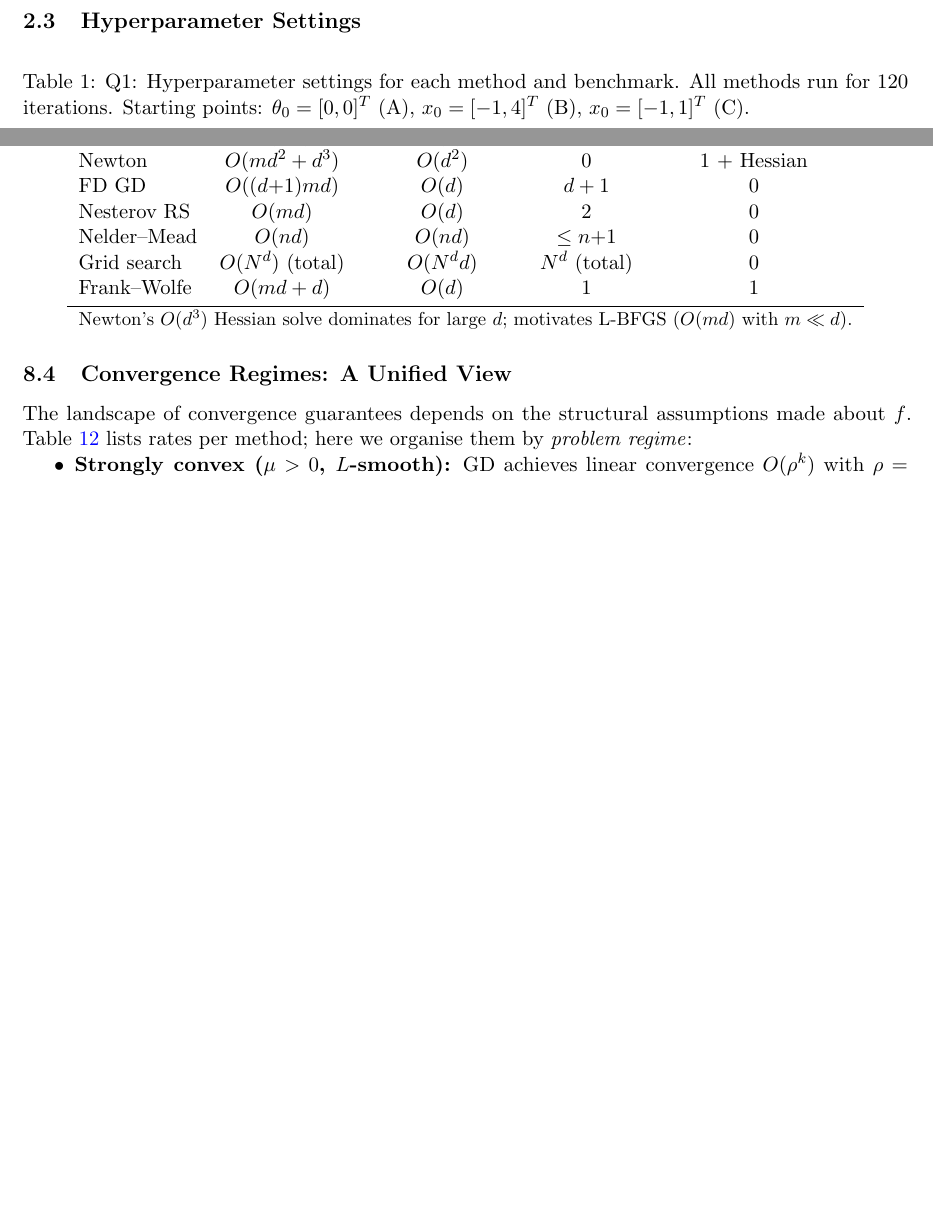
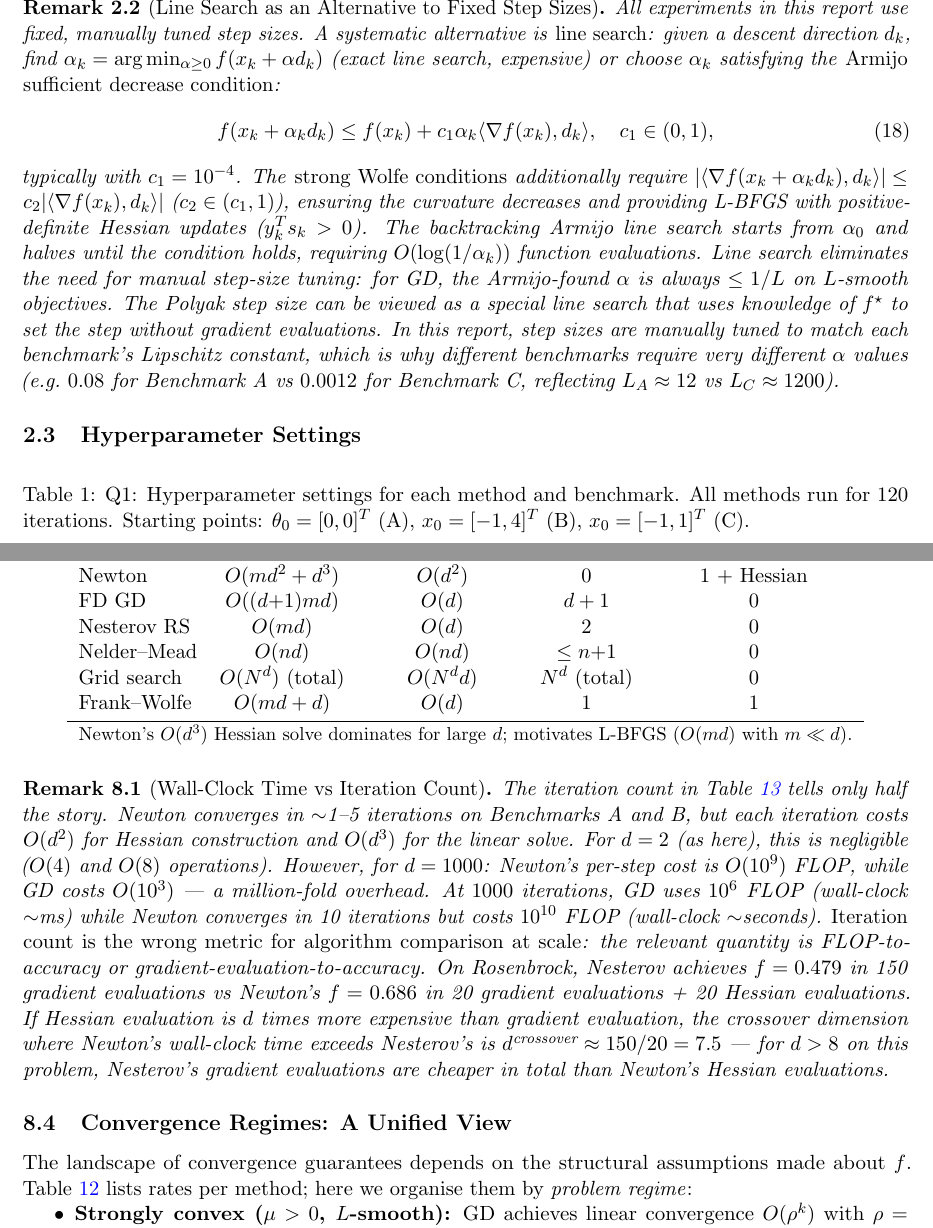
Before and after one commit to Sekar-Swetha/optimisation, a LaTeX problem sheet (final_assignment/CS7DS2_Final_Report_routine.tex): two parts of pages 16 and 69 of 74 before the commit and two parts of pages 16 and 70 of 75 after it, joined at a grey line, cut at the place of the change, the shorter picture padded with empty space. Compiled offline with pdfLaTeX.

Commit message:
routine pass 7d: line search, wall-clock time analysis
- Q1: Add line search remark (Armijo sufficient decrease c1=1e-4, strong Wolfe curvature
  condition c2∈(c1,1), L-BFGS positive definiteness y_k^T s_k>0, backtracking procedure,
  connection to manually tuned step sizes 0.08 vs 0.0012 for benchmarks A vs C reflecting L_A≈12 vs L_C≈1200)
- Section 7 cost table: Add wall-clock time vs iteration count remark
  (Newton d=2 vs d=1000 FLOP comparison, crossover dimension d=8 where Nesterov
  cheaper in total FLOPs than Newton on this problem, iteration count is wrong metric)

https://claude.ai/code/session_01JU8gDysW7xfWbVxX8nj7VX

```diff
--- a/final_assignment/CS7DS2_Final_Report_routine.tex
+++ b/final_assignment/CS7DS2_Final_Report_routine.tex
@@ -288,6 +288,14 @@ The spectral radius $\rho(M_\lambda)$ is minimised simultaneously for all $\lamb
 This is a \emph{Chebyshev polynomial} argument: the optimal convergence factor for any linear recurrence over $[\mu, L]$ is determined by the ratio of the interval endpoints, giving a root-$\kappa$ improvement over GD's $(\kappa-1)/(\kappa+1)$. The optimal $\alpha^{\star} = 4/(\sqrt{L}+\sqrt{\mu})^2$ is the harmonic mean of $1/\sqrt{L}$ and $1/\sqrt{\mu}$, balancing stability ($\alpha \leq 1/L$) and convergence speed ($\alpha \geq 1/\mu$ for large steps).
 \end{remark}
 
+\begin{remark}[Line Search as an Alternative to Fixed Step Sizes]
+All experiments in this report use fixed, manually tuned step sizes. A systematic alternative is \emph{line search}: given a descent direction $d_k$, find $\alpha_k = \arg\min_{\alpha \geq 0} f(x_k + \alpha d_k)$ (exact line search, expensive) or choose $\alpha_k$ satisfying the \emph{Armijo sufficient decrease condition}:
+\begin{equation}
+f(x_k + \alpha_k d_k) \leq f(x_k) + c_1 \alpha_k \langle\nabla f(x_k), d_k\rangle, \quad c_1 \in (0, 1),
+\end{equation}
+typically with $c_1 = 10^{-4}$. The \emph{strong Wolfe conditions} additionally require $|\langle \nabla f(x_k + \alpha_k d_k), d_k\rangle| \leq c_2 |\langle \nabla f(x_k), d_k\rangle|$ ($c_2 \in (c_1, 1)$), ensuring the curvature decreases and providing L-BFGS with positive-definite Hessian updates ($y_k^T s_k > 0$). The backtracking Armijo line search starts from $\alpha_0$ and halves until the condition holds, requiring $O(\log(1/\alpha_k))$ function evaluations. Line search eliminates the need for manual step-size tuning: for GD, the Armijo-found $\alpha$ is always $\leq 1/L$ on $L$-smooth objectives. The Polyak step size can be viewed as a special line search that uses knowledge of $f^{\star}$ to set the step without gradient evaluations. In this report, step sizes are manually tuned to match each benchmark's Lipschitz constant, which is why different benchmarks require very different $\alpha$ values (e.g.\ $0.08$ for Benchmark A vs $0.0012$ for Benchmark C, reflecting $L_A \approx 12$ vs $L_C \approx 1200$).
+\end{remark}
+
 \subsection{Hyperparameter Settings}
 \label{ssec:q1_params}
 
@@ -1592,6 +1600,10 @@ Frank--Wolfe & $O(md + d)$ & $O(d)$ & 1 & 1 \\
 \multicolumn{5}{l}{\small Newton's $O(d^3)$ Hessian solve dominates for large $d$; motivates L-BFGS ($O(md)$ with $m \ll d$).}
 \end{tabular}
 \end{table}
+
+\begin{remark}[Wall-Clock Time vs Iteration Count]
+The iteration count in Table~\ref{tab:cost_comparison} tells only half the story. Newton converges in $\sim$1--5 iterations on Benchmarks A and B, but each iteration costs $O(d^2)$ for Hessian construction and $O(d^3)$ for the linear solve. For $d = 2$ (as here), this is negligible ($O(4)$ and $O(8)$ operations). However, for $d = 1000$: Newton's per-step cost is $O(10^9)$ FLOP, while GD costs $O(10^3)$ --- a million-fold overhead. At $1000$ iterations, GD uses $10^6$ FLOP (wall-clock $\sim$ms) while Newton converges in 10 iterations but costs $10^{10}$ FLOP (wall-clock $\sim$seconds). \emph{Iteration count is the wrong metric for algorithm comparison at scale}: the relevant quantity is FLOP-to-accuracy or gradient-evaluation-to-accuracy. On Rosenbrock, Nesterov achieves $f = 0.479$ in 150 gradient evaluations vs Newton's $f = 0.686$ in 20 gradient evaluations + 20 Hessian evaluations. If Hessian evaluation is $d$ times more expensive than gradient evaluation, the crossover dimension where Newton's wall-clock time exceeds Nesterov's is $d^{\text{crossover}} \approx 150/20 = 7.5$ --- for $d > 8$ on this problem, Nesterov's gradient evaluations are cheaper in total than Newton's Hessian evaluations.
+\end{remark}
 
 \subsection{Convergence Regimes: A Unified View}
 \label{ssec:summary_regimes}
```
